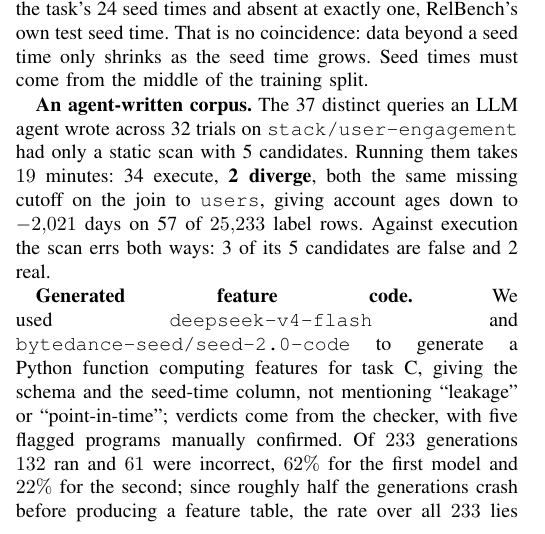
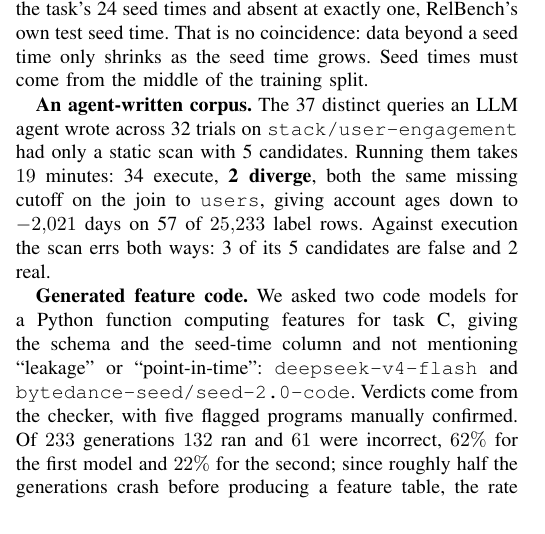
Before and after one commit to stas1f1/pitbull, a LaTeX paper (paper/pitfall.tex): part of one column of page 3 of 4, cut so that both start at the same text. Compiled offline with pdfLaTeX; a missing font is replaced by an installed copy or a similar font; a LaTeX package or settings file that is missing is left out.

Commit message:
paper: 'Generated feature code' paragraph rephrased so the model names no longer stretch a line
Co-Authored-By: Claude Fable 5 <noreply@anthropic.com>

```diff
--- a/paper/pitfall.tex
+++ b/paper/pitfall.tex
@@ -313,11 +313,11 @@ cutoff on the join to \texttt{users}, giving account ages down to $-2{,}021$ day
 of $25{,}233$ label rows. Against execution the scan errs both ways: 3 of its 5
 candidates are false and 2 real.
 
-\textbf{Generated feature code.} We used \texttt{deepseek-v4-flash} and
-\texttt{bytedance-seed/seed-2.0-code} to generate a Python function computing features
-for task C, giving the schema and the seed-time column, not mentioning ``leakage'' or
-``point-in-time''; verdicts come from the checker, with five flagged programs manually
-confirmed. Of $233$ generations $132$ ran and $61$ were incorrect, $62\%$ for the first
+\textbf{Generated feature code.} We asked two code models for a Python function
+computing features for task C, giving the schema and the seed-time column and not
+mentioning ``leakage'' or ``point-in-time'': \texttt{deepseek-v4-flash} and
+\texttt{bytedance-seed/}\allowbreak\texttt{seed-2.0-code}. Verdicts come from the
+checker, with five flagged programs manually confirmed. Of $233$ generations $132$ ran and $61$ were incorrect, $62\%$ for the first
 model and $22\%$ for the second; since roughly half the generations crash before
 producing a feature table, the rate over all $233$ lies in $[26\%;\,70\%]$. Both
 models fail the same way, filtering the entity's own history by the primary event
```
Also changed, not shown: paper/pitfall.pdf.
